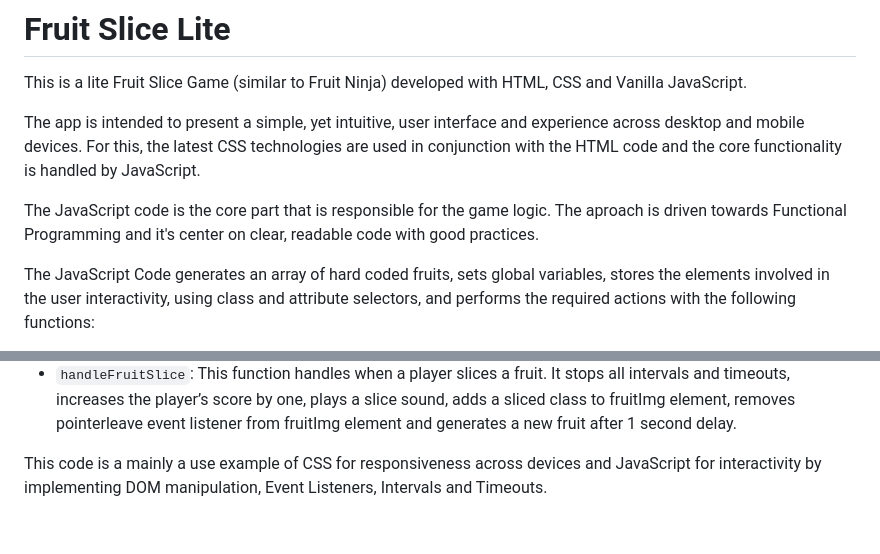
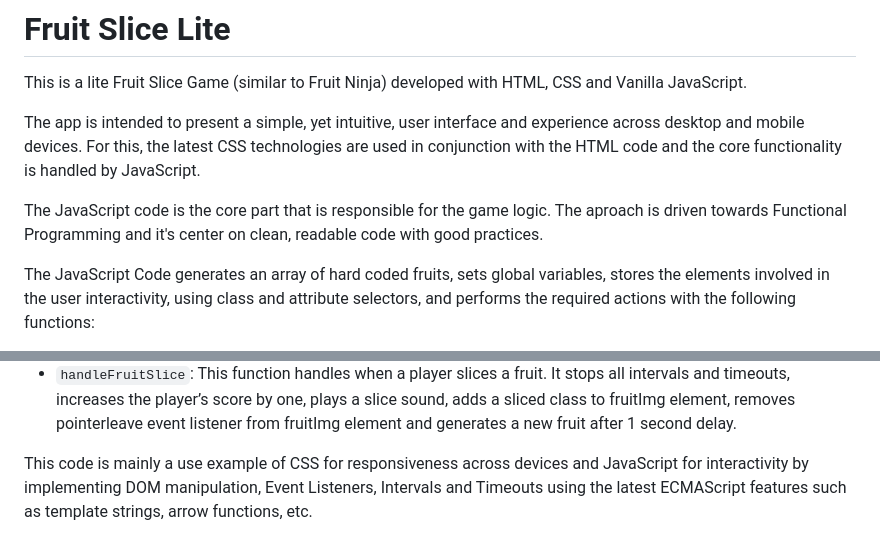
Before and after one commit to MarceloLopezS/fruit-slice-game, a Markdown page: README.md, 2 parts joined by grey strips. Rendered like a GitHub page.

```diff
--- a/README.md
+++ b/README.md
@@ -4,7 +4,7 @@ This is a lite Fruit Slice Game (similar to Fruit Ninja) developed with HTML, CS
 
 The app is intended to present a simple, yet intuitive, user interface and experience across desktop and mobile devices. For this, the latest CSS technologies are used in conjunction with the HTML code and the core functionality is handled by JavaScript.
 
-The JavaScript code is the core part that is responsible for the game logic. The aproach is driven towards Functional Programming and it's center on clear, readable code with good practices.
+The JavaScript code is the core part that is responsible for the game logic. The aproach is driven towards Functional Programming and it's center on clean, readable code with good practices.
 
 The JavaScript Code generates an array of hard coded fruits, sets global variables, stores the elements involved in the user interactivity, using class and attribute selectors, and performs the required actions with the following functions:
 - `updateTriesDisplay`: Updates the display of the player’s remaining tries by showing or hiding heart icons.
@@ -25,4 +25,4 @@ The JavaScript Code generates an array of hard coded fruits, sets global variabl
 - `handleStop`: This function handles clicks on the stop button. If a game is currently being played, it stops it and displays a game over message.
 - `handleFruitSlice`: This function handles when a player slices a fruit. It stops all intervals and timeouts, increases the player’s score by one, plays a slice sound, adds a sliced class to fruitImg element, removes pointerleave event listener from fruitImg element and generates a new fruit after 1 second delay.
 
-This code is a mainly a use example of CSS for responsiveness across devices and JavaScript for interactivity by implementing DOM manipulation, Event Listeners, Intervals and Timeouts.
+This code is mainly a use example of CSS for responsiveness across devices and JavaScript for interactivity by implementing DOM manipulation, Event Listeners, Intervals and Timeouts using the latest ECMAScript features such as template strings, arrow functions, etc.
```
